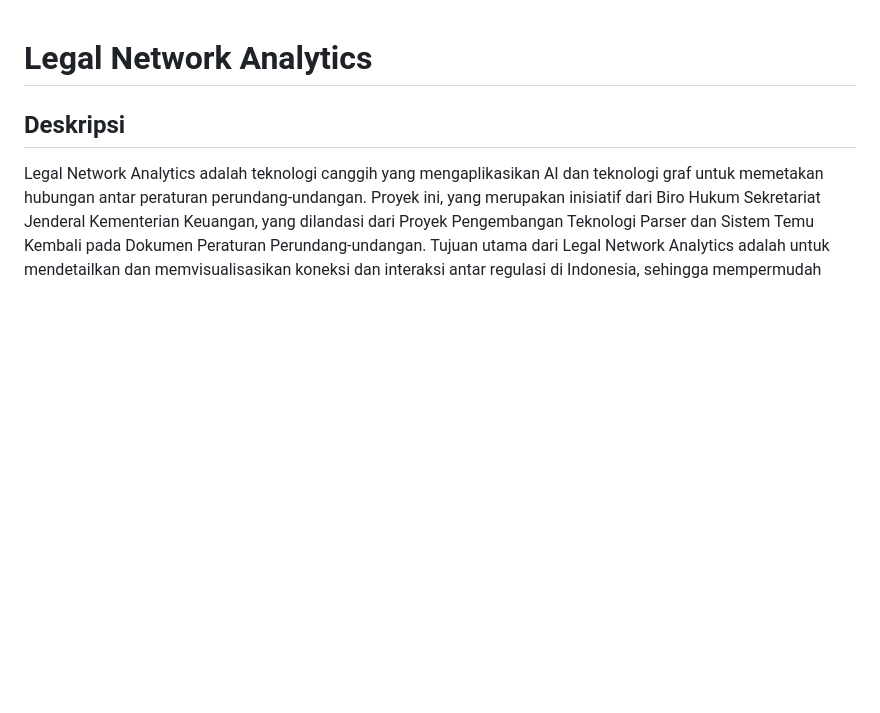
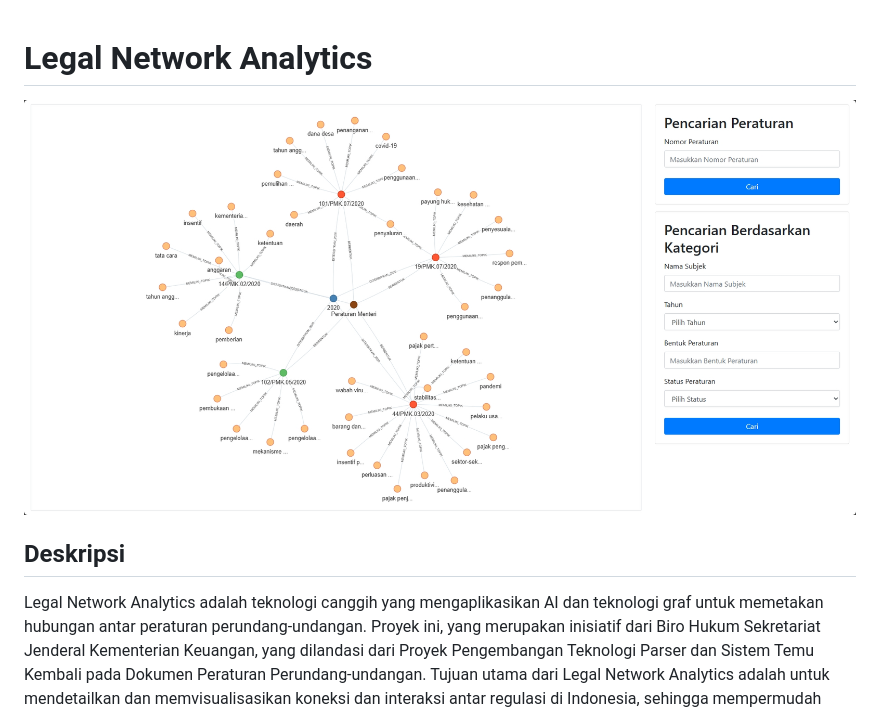
Before and after one commit to harishartanto/indonesian-legal-network-analysis, a Markdown page: readme.md, the part around the change. Drawn GitHub-style; pictures changed too: others/LNA_web-page.png (added); blank space fills up the shorter version.

Commit message:
add: LNA web page screnshoot

```diff
--- a/readme.md
+++ b/readme.md
@@ -1,4 +1,7 @@
 # Legal Network Analytics
+
+![LNA web page](others/LNA_web-page.png)
+
 ## Deskripsi
 Legal Network Analytics adalah teknologi canggih yang mengaplikasikan AI dan teknologi graf untuk memetakan hubungan antar peraturan perundang-undangan. Proyek ini, yang merupakan inisiatif dari Biro Hukum Sekretariat Jenderal Kementerian Keuangan, yang dilandasi dari Proyek Pengembangan Teknologi Parser dan Sistem Temu Kembali pada Dokumen Peraturan Perundang-undangan. Tujuan utama dari Legal Network Analytics adalah untuk mendetailkan dan memvisualisasikan koneksi dan interaksi antar regulasi di Indonesia, sehingga mempermudah pemahaman terhadap kerangka hukum yang kompleks.
 
```
